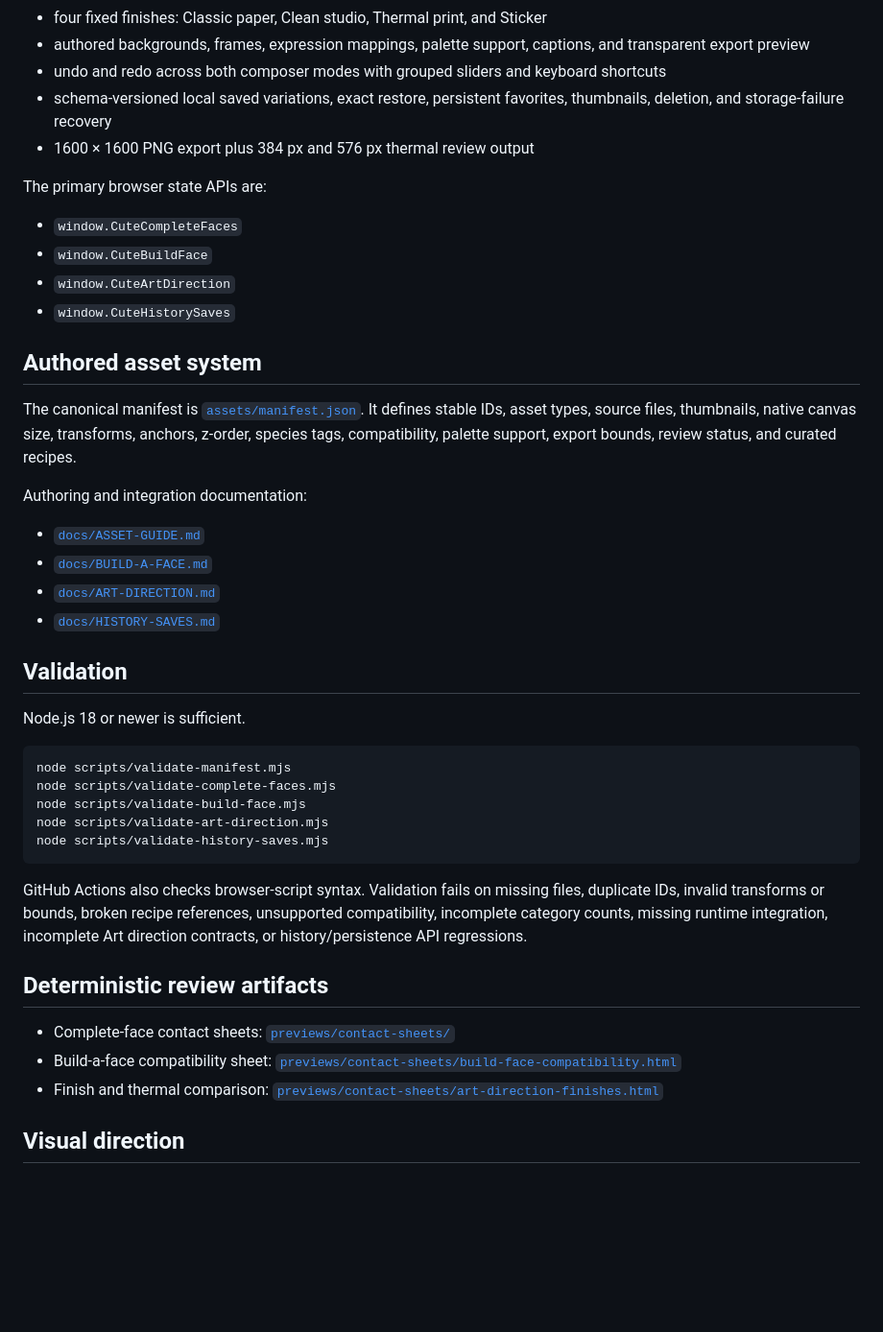
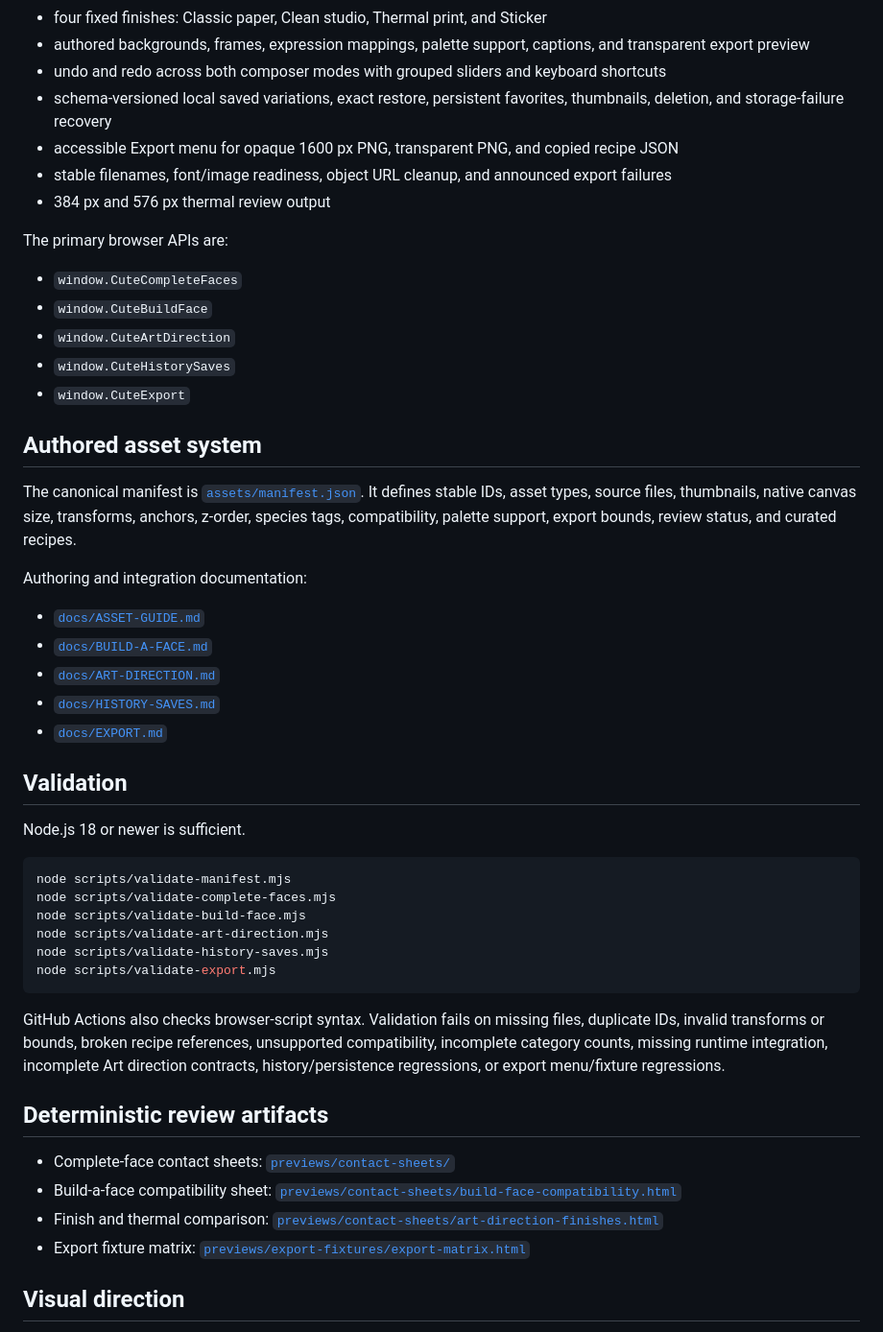
Before and after one commit to coobytron/Cute, a Markdown page: README.md, the part around the change. Shown at 96% size. Rendered like a GitHub page; blank space fills up the shorter version.

Commit message:
Document export menu, API, validation, and fixtures

````diff
--- a/README.md
+++ b/README.md
@@ -36,14 +36,17 @@ Then open `http://localhost:8000` in Safari or Chromium. GitHub Pages also works
 - authored backgrounds, frames, expression mappings, palette support, captions, and transparent export preview
 - undo and redo across both composer modes with grouped sliders and keyboard shortcuts
 - schema-versioned local saved variations, exact restore, persistent favorites, thumbnails, deletion, and storage-failure recovery
-- 1600 × 1600 PNG export plus 384 px and 576 px thermal review output
+- accessible Export menu for opaque 1600 px PNG, transparent PNG, and copied recipe JSON
+- stable filenames, font/image readiness, object URL cleanup, and announced export failures
+- 384 px and 576 px thermal review output
 
-The primary browser state APIs are:
+The primary browser APIs are:
 
 - `window.CuteCompleteFaces`
 - `window.CuteBuildFace`
 - `window.CuteArtDirection`
 - `window.CuteHistorySaves`
+- `window.CuteExport`
 
 ## Authored asset system
 
@@ -55,6 +58,7 @@ Authoring and integration documentation:
 - [`docs/BUILD-A-FACE.md`](docs/BUILD-A-FACE.md)
 - [`docs/ART-DIRECTION.md`](docs/ART-DIRECTION.md)
 - [`docs/HISTORY-SAVES.md`](docs/HISTORY-SAVES.md)
+- [`docs/EXPORT.md`](docs/EXPORT.md)
 
 ## Validation
 
@@ -66,15 +70,17 @@ node scripts/validate-complete-faces.mjs
 node scripts/validate-build-face.mjs
 node scripts/validate-art-direction.mjs
 node scripts/validate-history-saves.mjs
+node scripts/validate-export.mjs
 ```
 
-GitHub Actions also checks browser-script syntax. Validation fails on missing files, duplicate IDs, invalid transforms or bounds, broken recipe references, unsupported compatibility, incomplete category counts, missing runtime integration, incomplete Art direction contracts, or history/persistence API regressions.
+GitHub Actions also checks browser-script syntax. Validation fails on missing files, duplicate IDs, invalid transforms or bounds, broken recipe references, unsupported compatibility, incomplete category counts, missing runtime integration, incomplete Art direction contracts, history/persistence regressions, or export menu/fixture regressions.
 
 ## Deterministic review artifacts
 
 - Complete-face contact sheets: [`previews/contact-sheets/`](previews/contact-sheets/)
 - Build-a-face compatibility sheet: [`previews/contact-sheets/build-face-compatibility.html`](previews/contact-sheets/build-face-compatibility.html)
 - Finish and thermal comparison: [`previews/contact-sheets/art-direction-finishes.html`](previews/contact-sheets/art-direction-finishes.html)
+- Export fixture matrix: [`previews/export-fixtures/export-matrix.html`](previews/export-fixtures/export-matrix.html)
 
 ## Visual direction
 
````
